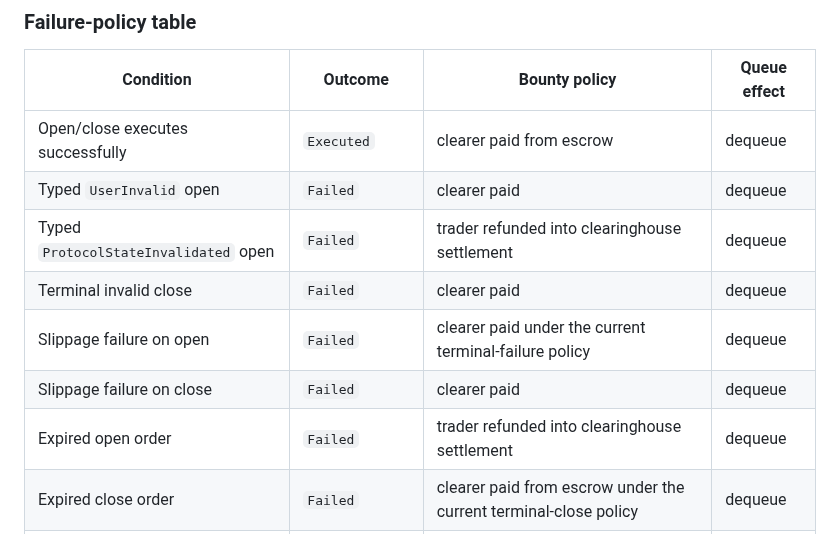
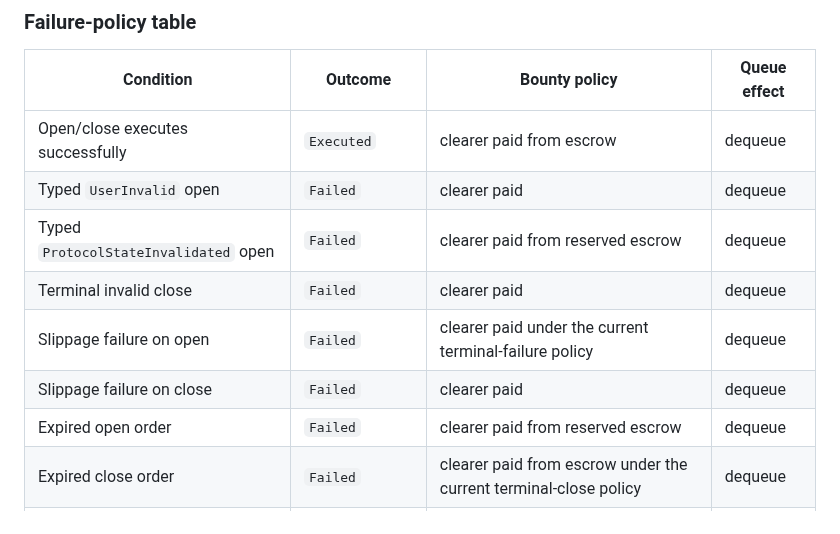
Before and after one commit to Plether-Fi/plether-core, a Markdown page: src/perps/PRE_AUDIT_GUIDE.md, the part around the change. Rendered like a GitHub page.

```diff
--- a/src/perps/PRE_AUDIT_GUIDE.md
+++ b/src/perps/PRE_AUDIT_GUIDE.md
@@ -93,11 +93,11 @@ Any new helper/module contract that can reach these sets should be treated as se
 |-----------|---------|---------------|--------------|
 | Open/close executes successfully | `Executed` | clearer paid from escrow | dequeue |
 | Typed `UserInvalid` open | `Failed` | clearer paid | dequeue |
-| Typed `ProtocolStateInvalidated` open | `Failed` | trader refunded into clearinghouse settlement | dequeue |
+| Typed `ProtocolStateInvalidated` open | `Failed` | clearer paid from reserved escrow | dequeue |
 | Terminal invalid close | `Failed` | clearer paid | dequeue |
 | Slippage failure on open | `Failed` | clearer paid under the current terminal-failure policy | dequeue |
 | Slippage failure on close | `Failed` | clearer paid | dequeue |
-| Expired open order | `Failed` | trader refunded into clearinghouse settlement | dequeue |
+| Expired open order | `Failed` | clearer paid from reserved escrow | dequeue |
 | Expired close order | `Failed` | clearer paid from escrow under the current terminal-close policy | dequeue |
 | Stale oracle | blocked, not terminal | no distribution | keep pending |
 | Live-market publish-time ordering failure | blocked, not terminal | no distribution | keep pending |
```
Also changed, not shown: src/perps/ACCOUNTING_SPEC.md (+3 -3 lines), src/perps/SECURITY.md (+1 -1 lines).
